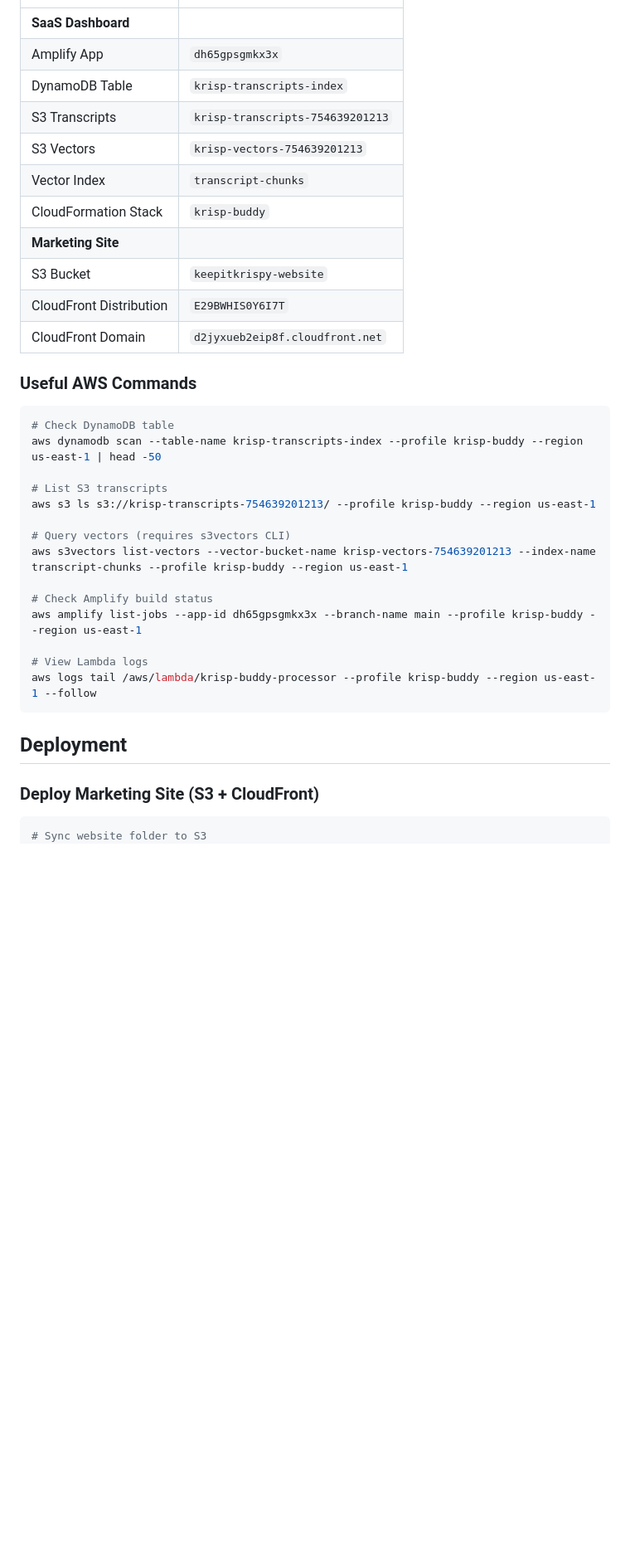
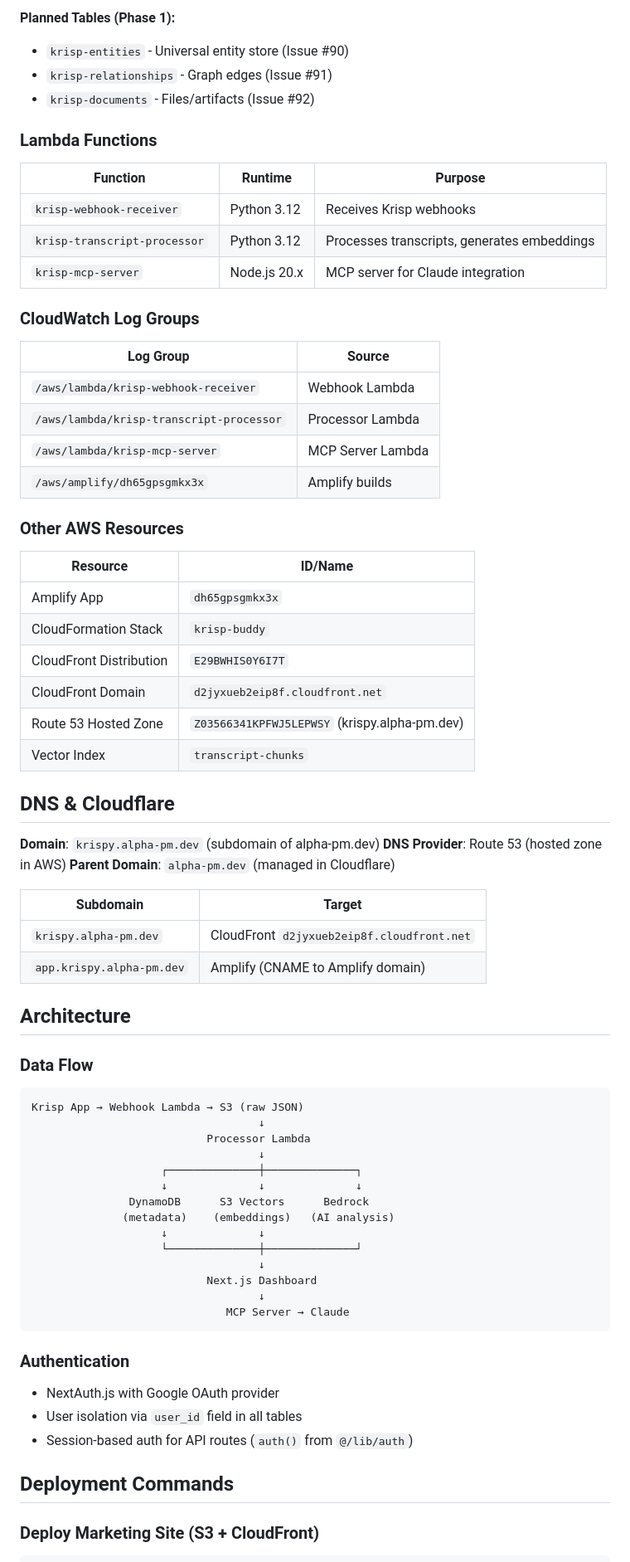
Before and after one commit to dwinter3/keep-it-krispy, a Markdown page: CLAUDE.md, the part around one of its changes. Shown at 83% size. Drawn GitHub-style; blank space fills up the shorter version.

````diff
--- a/CLAUDE.md
+++ b/CLAUDE.md
@@ -43,38 +50,74 @@ aws <command> --profile krisp-buddy --region us-east-1
+**Planned Tables (Phase 1):**
+- `krisp-entities` - Universal entity store (Issue #90)
+- `krisp-relationships` - Graph edges (Issue #91)
+- `krisp-documents` - Files/artifacts (Issue #92)
+
+### Lambda Functions
+
+| Function | Runtime | Purpose |
+|----------|---------|---------|
+| `krisp-webhook-receiver` | Python 3.12 | Receives Krisp webhooks |
+| `krisp-transcript-processor` | Python 3.12 | Processes transcripts, generates embeddings |
+| `krisp-mcp-server` | Node.js 20.x | MCP server for Claude integration |
+
+### CloudWatch Log Groups
+
+| Log Group | Source |
+|-----------|--------|
+| `/aws/lambda/krisp-webhook-receiver` | Webhook Lambda |
+| `/aws/lambda/krisp-transcript-processor` | Processor Lambda |
+| `/aws/lambda/krisp-mcp-server` | MCP Server Lambda |
+| `/aws/amplify/dh65gpsgmkx3x` | Amplify builds |
+
+### Other AWS Resources
+
+| Resource | ID/Name |
 |----------|---------|
-| **SaaS Dashboard** | |
 | Amplify App | `dh65gpsgmkx3x` |
-| DynamoDB Table | `krisp-transcripts-index` |
-| S3 Transcripts | `krisp-transcripts-754639201213` |
-| S3 Vectors | `krisp-vectors-754639201213` |
-| Vector Index | `transcript-chunks` |
 | CloudFormation Stack | `krisp-buddy` |
-| **Marketing Site** | |
-| S3 Bucket | `keepitkrispy-website` |
 | CloudFront Distribution | `E29BWHIS0Y6I7T` |
 | CloudFront Domain | `d2jyxueb2eip8f.cloudfront.net` |
+| Route 53 Hosted Zone | `Z03566341KPFWJ5LEPWSY` (krispy.alpha-pm.dev) |
+| Vector Index | `transcript-chunks` |
 
-### Useful AWS Commands
+## DNS & Cloudflare
 
-```bash
-# Check DynamoDB table
-aws dynamodb scan --table-name krisp-transcripts-index --profile krisp-buddy --region us-east-1 | head -50
+**Domain**: `krispy.alpha-pm.dev` (subdomain of alpha-pm.dev)
+**DNS Provider**: Route 53 (hosted zone in AWS)
+**Parent Domain**: `alpha-pm.dev` (managed in Cloudflare)
 
-# List S3 transcripts
-aws s3 ls s3://krisp-transcripts-754639201213/ --profile krisp-buddy --region us-east-1
+| Subdomain | Target |
+|-----------|--------|
+| `krispy.alpha-pm.dev` | CloudFront `d2jyxueb2eip8f.cloudfront.net` |
+| `app.krispy.alpha-pm.dev` | Amplify (CNAME to Amplify domain) |
 
-# Query vectors (requires s3vectors CLI)
-aws s3vectors list-vectors --vector-bucket-name krisp-vectors-754639201213 --index-name transcript-chunks --profile krisp-buddy --region us-east-1
+## Architecture
 
-# Check Amplify build status
-aws amplify list-jobs --app-id dh65gpsgmkx3x --branch-name main --profile krisp-buddy --region us-east-1
-
-# View Lambda logs
-aws logs tail /aws/lambda/krisp-buddy-processor --profile krisp-buddy --region us-east-1 --follow
+### Data Flow
+```
+Krisp App → Webhook Lambda → S3 (raw JSON)
+                                   ↓
+                           Processor Lambda
+                                   ↓
+                    ┌──────────────┼──────────────┐
+                    ↓              ↓              ↓
+               DynamoDB      S3 Vectors      Bedrock
+              (metadata)    (embeddings)   (AI analysis)
+                    ↓              ↓
+                    └──────────────┼──────────────┘
+                                   ↓
+                           Next.js Dashboard
+                                   ↓
+                              MCP Server → Claude
 ```
 
-## Deployment
+### Authentication
+- NextAuth.js with Google OAuth provider
+- User isolation via `user_id` field in all tables
+- Session-based auth for API routes (`auth()` from `@/lib/auth`)
+
+## Deployment Commands
 
 ### Deploy Marketing Site (S3 + CloudFront)
 ```bash
-# Sync website folder to S3
 aws s3 sync website/ s3://keepitkrispy-website/ --profile krisp-buddy --region us-east-1 --delete
````
Also changed, not shown: other parts of CLAUDE.md (+239 -111 lines).
